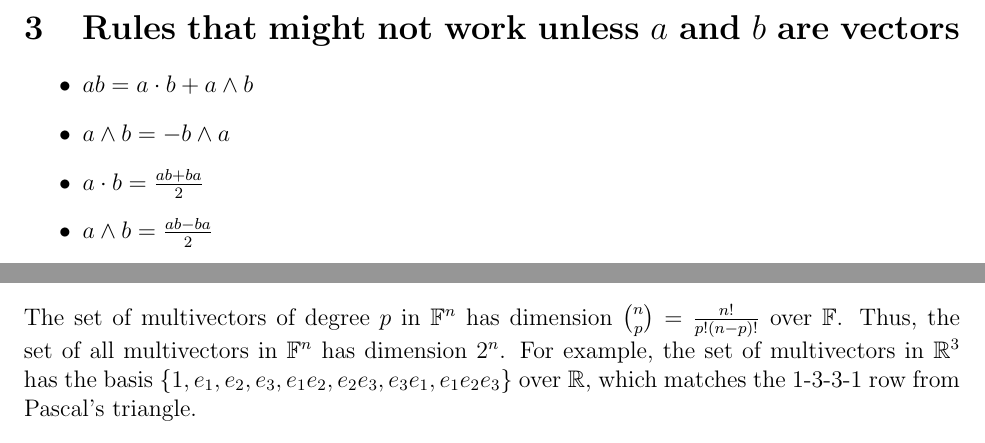
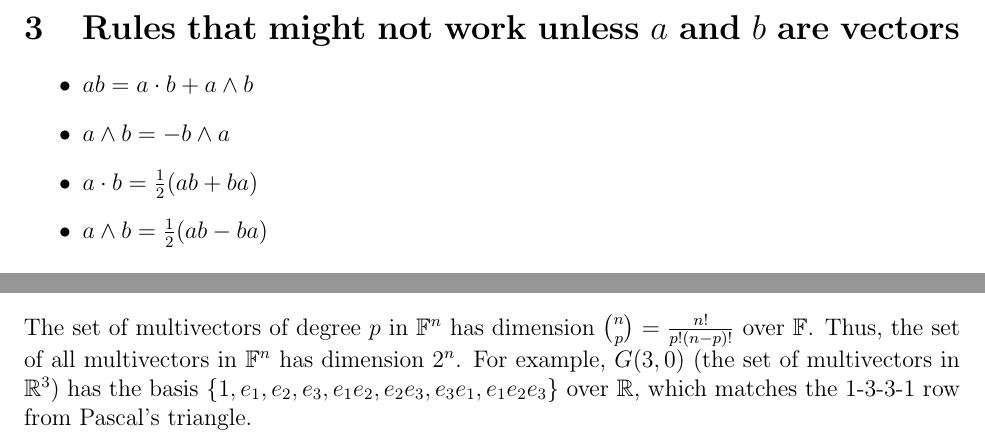
Before and after one commit to nathansolomon1678/PHYSICS17, a LaTeX document (geometric_algebra.tex): two parts of page 2 of 2, joined at a grey line, cut so that both start at the same text. Compiled offline with pdfLaTeX.

```diff
--- a/geometric_algebra.tex
+++ b/geometric_algebra.tex
@@ -36,8 +36,8 @@
 \begin{itemize}
     \item $ab = a \cdot b + a \wedge b$
     \item $a \wedge b = - b \wedge a$
-    \item $a \cdot b = \frac{ab + ba}{2} $
-    \item $a \wedge b = \frac{ab - ba}{2}$
+    \item $a \cdot b = \frac{1}{2}(ab + ba)$
+    \item $a \wedge b = \frac{1}{2} (ab - ba)$
 \end{itemize}
 
 \section{Unit pseudoscalar $I$}
@@ -52,6 +52,6 @@
 
 
 \section{Cool application of combinations}
-The set of multivectors of degree $p$ in $\mathbb{F}^n$ has dimension ${n \choose p} = \frac{n!}{p!(n-p)!} $ over $\mathbb{F}$. Thus, the set of all multivectors in $\mathbb{F}^n$ has dimension $2^n$. For example, the set of multivectors in $\mathbb{R}^3$ has the basis $\{1, e_1, e_2, e_3, e_1 e_2, e_2 e_3, e_3 e_1, e_1 e_2 e_3\}$ over $\mathbb{R}$, which matches the 1-3-3-1 row from Pascal's triangle.
+The set of multivectors of degree $p$ in $\mathbb{F}^n$ has dimension ${n \choose p} = \frac{n!}{p!(n-p)!} $ over $\mathbb{F}$. Thus, the set of all multivectors in $\mathbb{F}^n$ has dimension $2^n$. For example, $G(3,0)$ (the set of multivectors in $\mathbb{R}^3$) has the basis $\{1, e_1, e_2, e_3, e_1 e_2, e_2 e_3, e_3 e_1, e_1 e_2 e_3\}$ over $\mathbb{R}$, which matches the 1-3-3-1 row from Pascal's triangle.
 
 \end{document}
```
Also changed, not shown: README.md (added), geometric_algebra.pdf.
